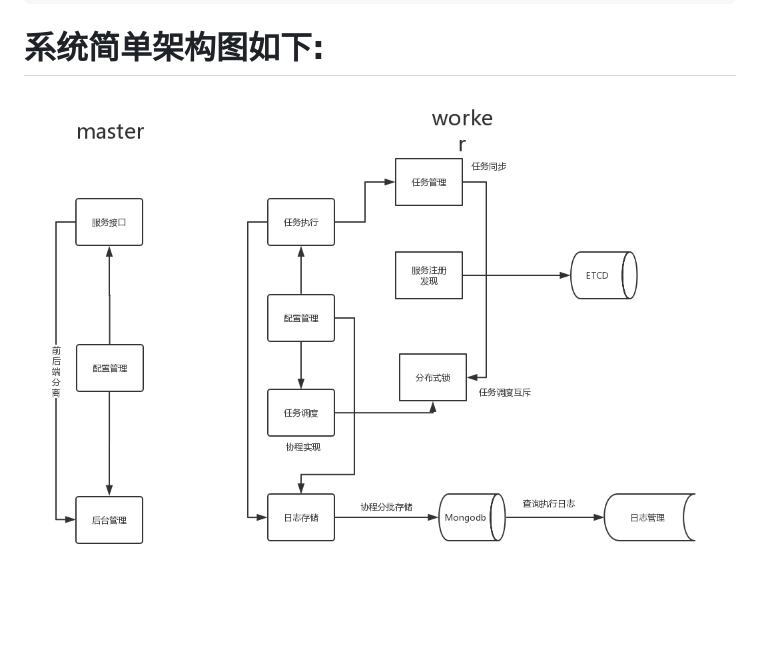
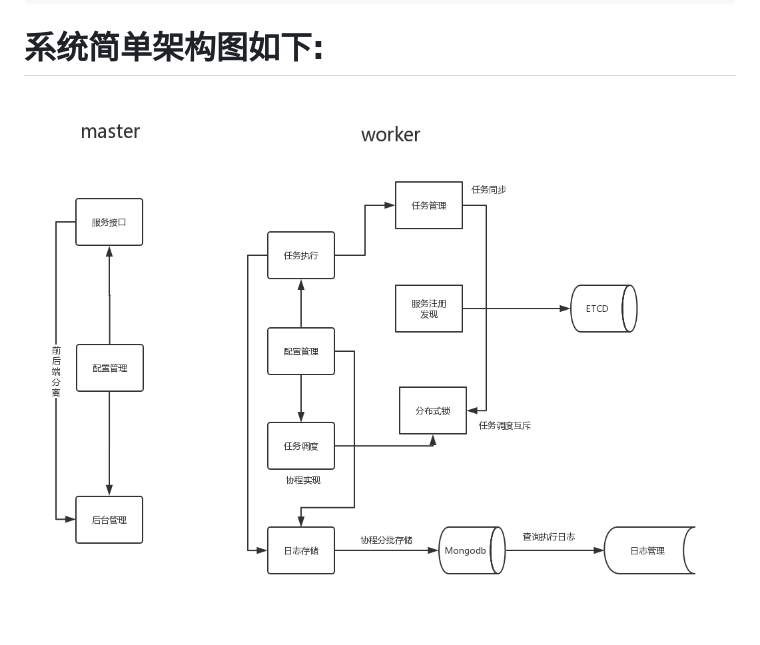
Before and after one commit to menghuan/goDistributedCron, a Markdown page: README.md, the part around the change. GitHub-like rendering; pictures changed too: doc/go_cron_arch.png (deleted), docs/go_cron_arch.png (added).

Commit message:
完善架构图

```diff
--- a/README.md
+++ b/README.md
@@ -21,4 +21,4 @@
 
 
 # 系统简单架构图如下:
-   <p align="center"><img src="https://github.com/menghuan/goDistributedCron/blob/master/doc/go_cron_arch.png" width="800px"></p>
+   <p align="center"><img src="https://github.com/menghuan/goDistributedCron/blob/master/docs/go_cron_arch.png" width="800px"></p>
```
